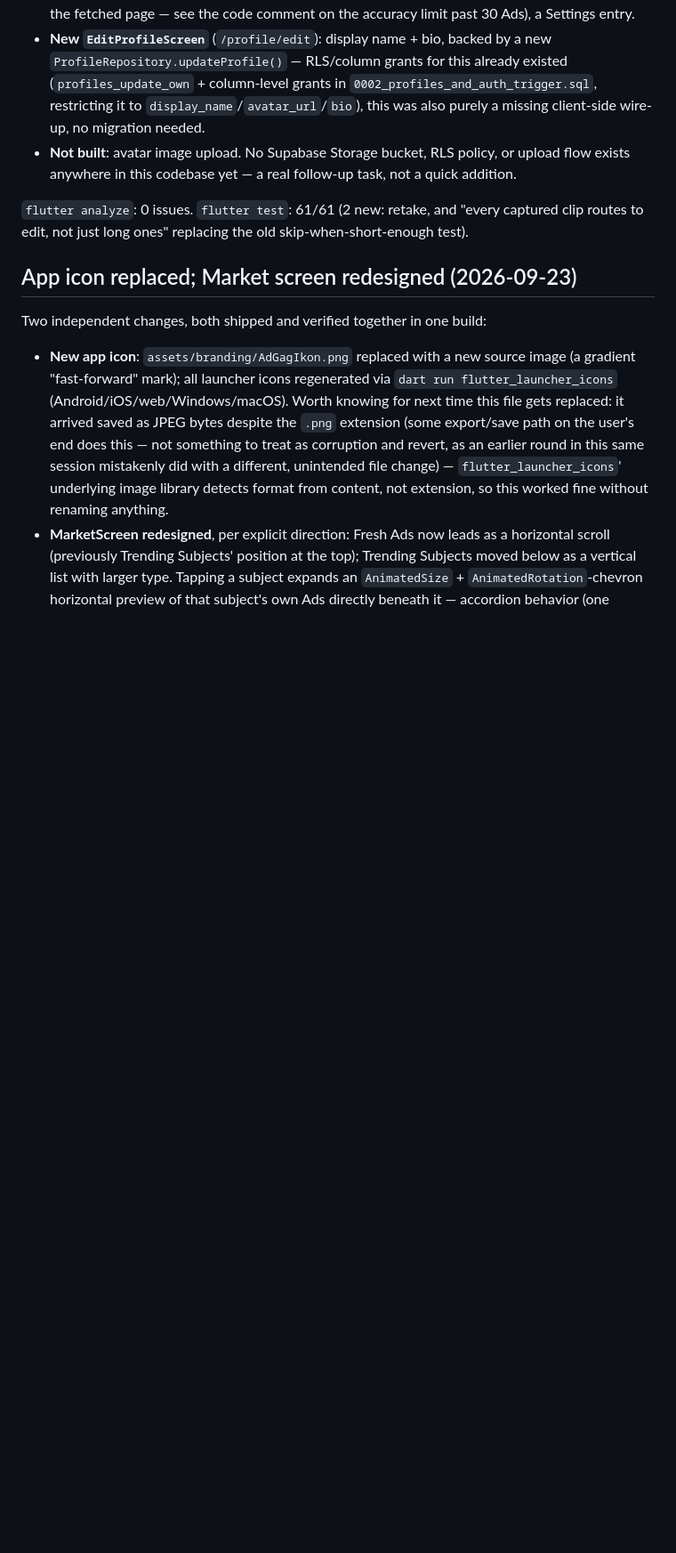
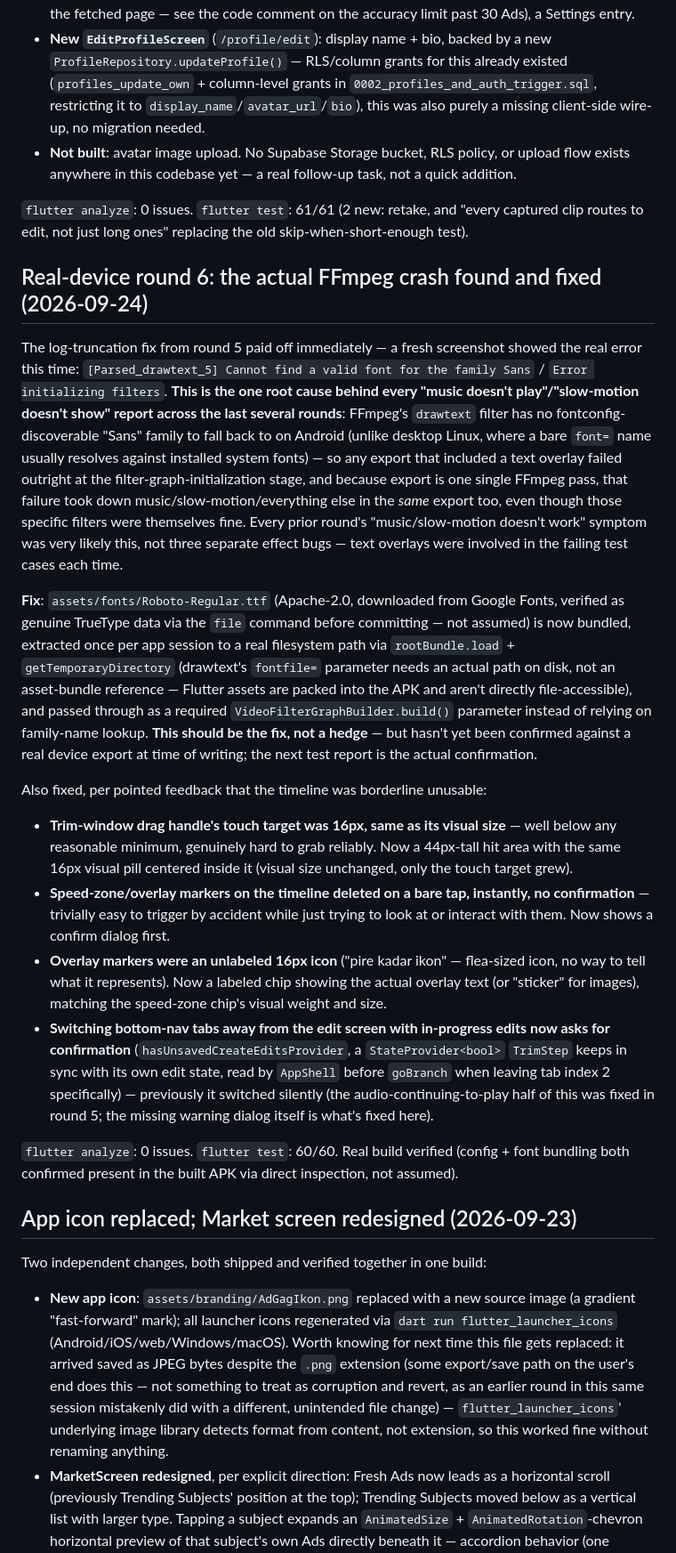
Before and after one commit to makife/AdGag, a Markdown page: CLAUDE.md, the part around the change. Shown at 89% size. Drawn GitHub-style; blank space fills up the shorter version.

Commit message:
Document the drawtext font root-cause fix in CLAUDE.md
Co-Authored-By: Claude Sonnet 5 <noreply@anthropic.com>

```diff
--- a/CLAUDE.md
+++ b/CLAUDE.md
@@ -1486,6 +1486,20 @@ Also, separately, you asked for the profile page to show own Ads, allow deleting
 - **Not built**: avatar image upload. No Supabase Storage bucket, RLS policy, or upload flow exists anywhere in this codebase yet — a real follow-up task, not a quick addition.
 
 `flutter analyze`: 0 issues. `flutter test`: 61/61 (2 new: retake, and "every captured clip routes to edit, not just long ones" replacing the old skip-when-short-enough test).
+
+## Real-device round 6: the actual FFmpeg crash found and fixed (2026-09-24)
+
+The log-truncation fix from round 5 paid off immediately — a fresh screenshot showed the real error this time: `[Parsed_drawtext_5] Cannot find a valid font for the family Sans` / `Error initializing filters`. **This is the one root cause behind every "music doesn't play"/"slow-motion doesn't show" report across the last several rounds**: FFmpeg's `drawtext` filter has no fontconfig-discoverable "Sans" family to fall back to on Android (unlike desktop Linux, where a bare `font=` name usually resolves against installed system fonts) — so any export that included a text overlay failed outright at the filter-graph-initialization stage, and because export is one single FFmpeg pass, that failure took down music/slow-motion/everything else in the *same* export too, even though those specific filters were themselves fine. Every prior round's "music/slow-motion doesn't work" symptom was very likely this, not three separate effect bugs — text overlays were involved in the failing test cases each time.
+
+**Fix**: `assets/fonts/Roboto-Regular.ttf` (Apache-2.0, downloaded from Google Fonts, verified as genuine TrueType data via the `file` command before committing — not assumed) is now bundled, extracted once per app session to a real filesystem path via `rootBundle.load` + `getTemporaryDirectory` (drawtext's `fontfile=` parameter needs an actual path on disk, not an asset-bundle reference — Flutter assets are packed into the APK and aren't directly file-accessible), and passed through as a required `VideoFilterGraphBuilder.build()` parameter instead of relying on family-name lookup. **This should be the fix, not a hedge** — but hasn't yet been confirmed against a real device export at time of writing; the next test report is the actual confirmation.
+
+Also fixed, per pointed feedback that the timeline was borderline unusable:
+- **Trim-window drag handle's touch target was 16px, same as its visual size** — well below any reasonable minimum, genuinely hard to grab reliably. Now a 44px-tall hit area with the same 16px visual pill centered inside it (visual size unchanged, only the touch target grew).
+- **Speed-zone/overlay markers on the timeline deleted on a bare tap, instantly, no confirmation** — trivially easy to trigger by accident while just trying to look at or interact with them. Now shows a confirm dialog first.
+- **Overlay markers were an unlabeled 16px icon** ("pire kadar ikon" — flea-sized icon, no way to tell what it represents). Now a labeled chip showing the actual overlay text (or "sticker" for images), matching the speed-zone chip's visual weight and size.
+- **Switching bottom-nav tabs away from the edit screen with in-progress edits now asks for confirmation** (`hasUnsavedCreateEditsProvider`, a `StateProvider<bool>` `TrimStep` keeps in sync with its own edit state, read by `AppShell` before `goBranch` when leaving tab index 2 specifically) — previously it switched silently (the audio-continuing-to-play half of this was fixed in round 5; the missing warning dialog itself is what's fixed here).
+
+`flutter analyze`: 0 issues. `flutter test`: 60/60. Real build verified (config + font bundling both confirmed present in the built APK via direct inspection, not assumed).
 
 ## App icon replaced; Market screen redesigned (2026-09-23)
 
```
